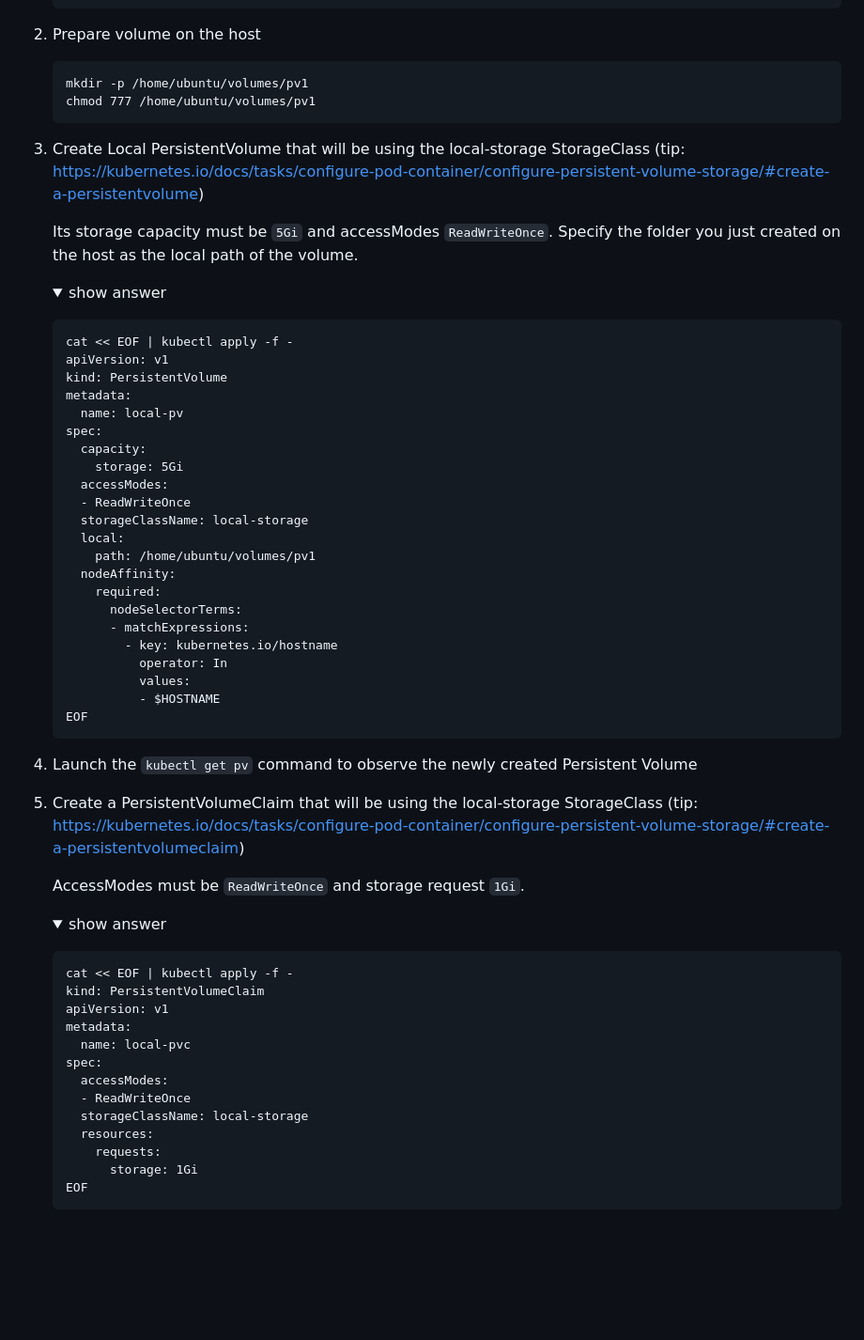
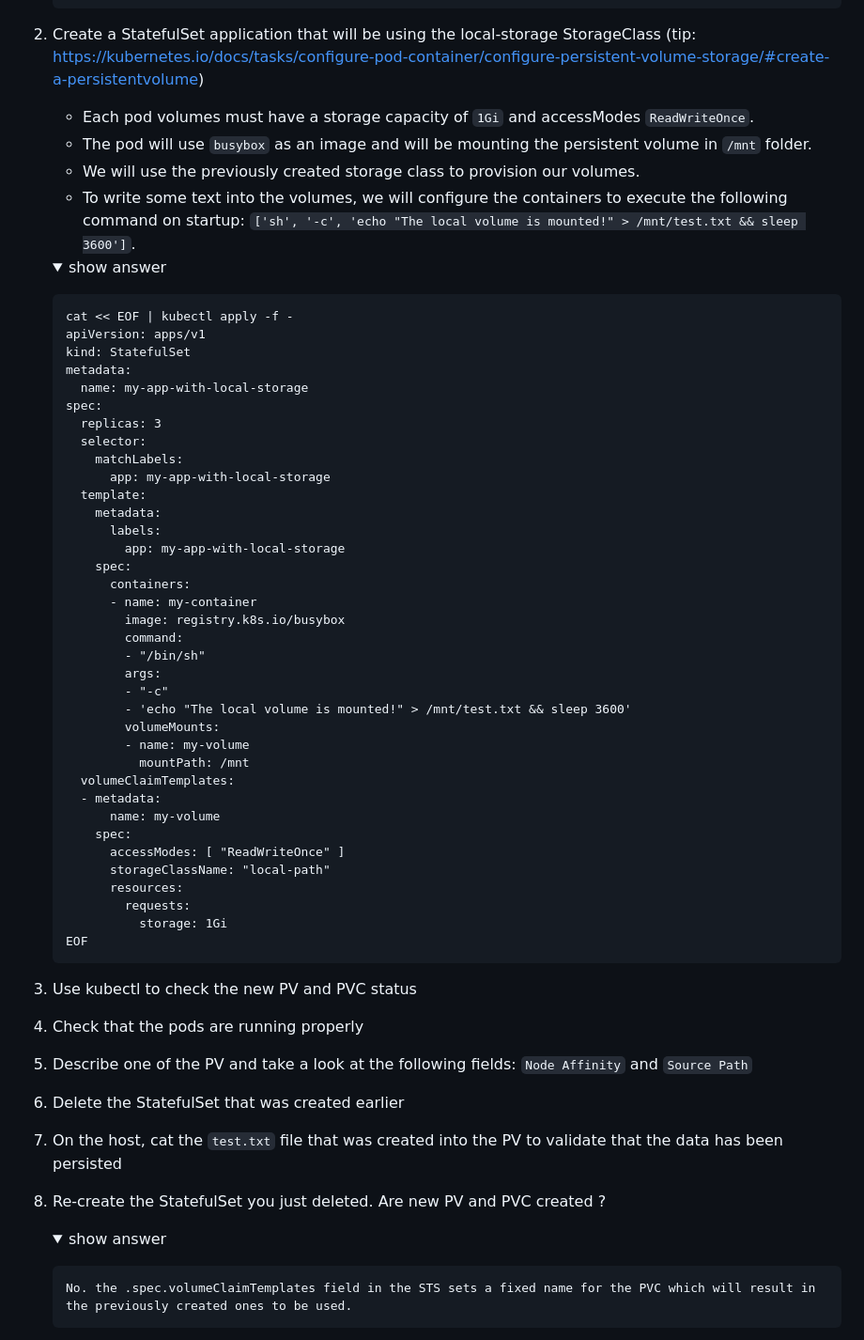
Before and after one commit to ccl-consulting/formation-k8s, a Markdown page: beginner/README.md, the part around one of its changes. Shown at 94% size. Rendered like a GitHub page; folded sections open; blank space fills up the shorter version.

Commit message:
prefer using sts for storage example

````diff
--- a/beginner/README.md
+++ b/beginner/README.md
@@ -85,72 +85,73 @@ Subject:
     </p>
     </details>
 
-2. Prepare volume on the host
+2. Create a StatefulSet application that will be using the local-storage StorageClass (tip: [https://kubernetes.io/docs/tasks/configure-pod-container/configure-persistent-volume-storage/#create-a-persistentvolume](https://kubernetes.io/blog/2019/04/04/kubernetes-1.14-local-persistent-volumes-ga/#how-to-use-a-local-persistent-volume))
 
-   ```
-   mkdir -p /home/ubuntu/volumes/pv1
-   chmod 777 /home/ubuntu/volumes/pv1
-   ```
-
-3. Create Local PersistentVolume that will be using the local-storage StorageClass (tip: https://kubernetes.io/docs/tasks/configure-pod-container/configure-persistent-volume-storage/#create-a-persistentvolume)
-
-   Its storage capacity must be `5Gi` and accessModes `ReadWriteOnce`. Specify the folder you just created on the host as the local path of the volume.
+   - Each pod volumes must have a storage capacity of `1Gi` and accessModes `ReadWriteOnce`.
+   - The pod will use `busybox` as an image and will be mounting the persistent volume in `/mnt` folder.
+   - We will use the previously created storage class to provision our volumes.
+   - To write some text into the volumes, we will configure the containers to execute the following command on startup: `['sh', '-c', 'echo "The local volume is mounted!" > /mnt/test.txt && sleep 3600']`.
 
    <details><summary>show answer</summary>
    <p>
 
    ```
    cat << EOF | kubectl apply -f -
-   apiVersion: v1
-   kind: PersistentVolume
+   apiVersion: apps/v1
+   kind: StatefulSet
    metadata:
-     name: local-pv
+     name: my-app-with-local-storage
    spec:
-     capacity:
-       storage: 5Gi
-     accessModes:
-     - ReadWriteOnce
-     storageClassName: local-storage
-     local:
-       path: /home/ubuntu/volumes/pv1
-     nodeAffinity:
-       required:
-         nodeSelectorTerms:
-         - matchExpressions:
-           - key: kubernetes.io/hostname
-             operator: In
-             values:
-             - $HOSTNAME
+     replicas: 3
+     selector:
+       matchLabels:
+         app: my-app-with-local-storage
+     template:
+       metadata:
+         labels:
+           app: my-app-with-local-storage
+       spec:
+         containers:
+         - name: my-container
+           image: registry.k8s.io/busybox
+           command:
+           - "/bin/sh"
+           args:
+           - "-c"
+           - 'echo "The local volume is mounted!" > /mnt/test.txt && sleep 3600'
+           volumeMounts:
+           - name: my-volume
+             mountPath: /mnt
+     volumeClaimTemplates:
+     - metadata:
+         name: my-volume
+       spec:
+         accessModes: [ "ReadWriteOnce" ]
+         storageClassName: "local-path"
+         resources:
+           requests:
+             storage: 1Gi
    EOF
    ```
 
    </p>
    </details>
 
-4. Launch the `kubectl get pv` command to observe the newly created Persistent Volume
+4. Use kubectl to check the new PV and PVC status
 
-5. Create a PersistentVolumeClaim that will be using the local-storage StorageClass (tip: https://kubernetes.io/docs/tasks/configure-pod-container/configure-persistent-volume-storage/#create-a-persistentvolumeclaim)
+5. Check that the pods are running properly
 
-   AccessModes must be `ReadWriteOnce` and storage request `1Gi`.
+6. Describe one of the PV and take a look at the following fields: `Node Affinity` and `Source Path`
+
+7. Delete the StatefulSet that was created earlier
+
+8. On the host, cat the `test.txt` file that was created into the PV to validate that the data has been persisted
+
+9. Re-create the StatefulSet you just deleted. Are new PV and PVC created ?
 
    <details><summary>show answer</summary>
    <p>
 
-   ```
-   cat << EOF | kubectl apply -f -
-   kind: PersistentVolumeClaim
-   apiVersion: v1
-   metadata:
-     name: local-pvc
-   spec:
-     accessModes:
-     - ReadWriteOnce
-     storageClassName: local-storage
-     resources:
-       requests:
-         storage: 1Gi
-   EOF
-   ```
-
+       No. the .spec.volumeClaimTemplates field in the STS sets a fixed name for the PVC which will result in the previously created ones to be used.
    </p>
    </details>
````
Also changed, not shown: other parts of beginner/README.md (+0 -41 lines).
